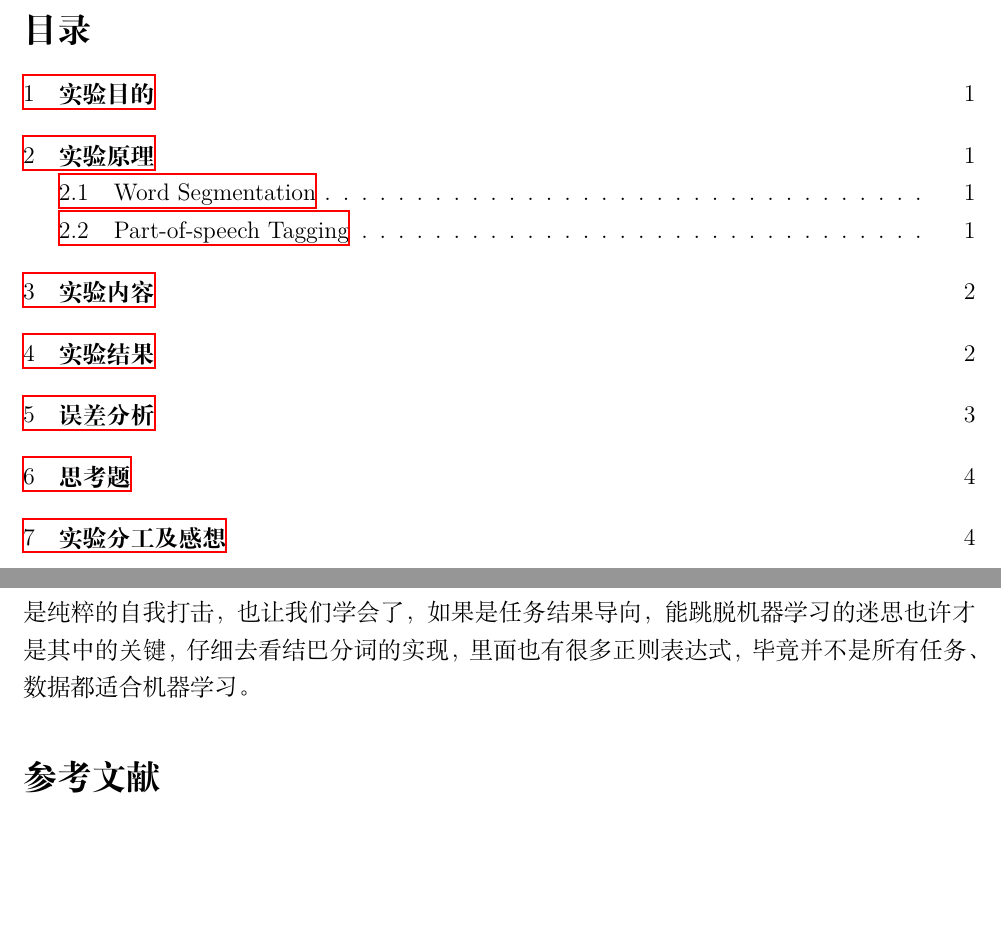
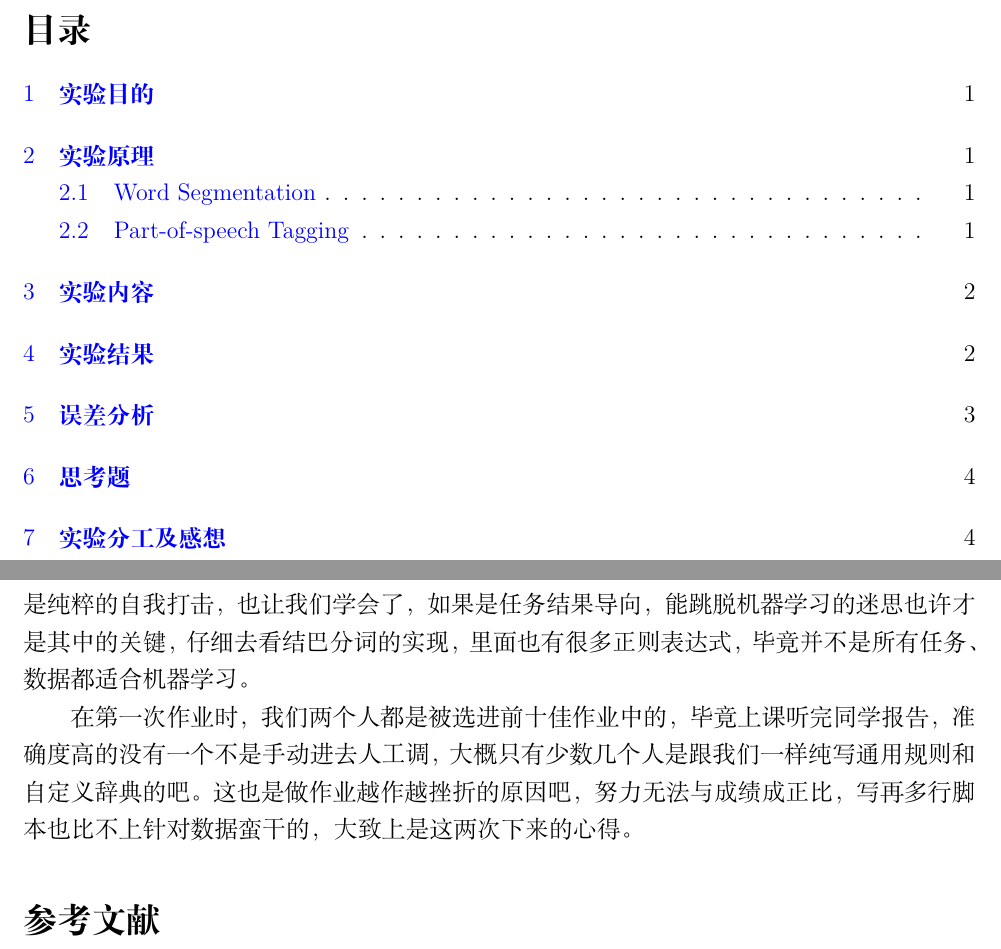
Before and after one commit to pku-nlp-forfun/CWS_POS_NER, a LaTeX document (Report/main.tex, which reads Report/sections/conclusion.tex): two parts of pages 2 and 7 of 7, joined at a grey line, cut so that both start at the same text, the shorter picture padded with empty space. Compiled offline with XeLaTeX.

Commit message:
Add some content in conclusion, Update links style

```diff
--- a/Report/main.tex
+++ b/Report/main.tex
@@ -29,6 +29,15 @@
 
 % For url in footnote
 \usepackage{hyperref}
+\hypersetup{
+    colorlinks=true,
+    linkcolor=blue,
+    filecolor=magenta,
+    urlcolor=cyan,
+    pdftitle={Chinese Word Segmentation and POS Tagging},
+    bookmarks=true,
+    pdfpagemode=FullScreen,
+}
 \newcommand\fnurl[2]{
   \href{#2}{#1}\footnote{\url{#2}}
 }
--- a/Report/sections/conclusion.tex
+++ b/Report/sections/conclusion.tex
@@ -4,3 +4,5 @@
 一开始也没有太特别的分工，主要先阅读一些相关的论文以及逐行研究目前流行之分词工具的底层源代码来收集灵感，接著一起决定要使用什么样的模型、使用哪些 library，并且拟定大方向架构。后来因为我们这学期修了太多扎实的课，包含数门信科的自然语言处理课程，导致时间被压缩的很紧迫，故决定并行动工，由姜慧强实现分词、李大为来做预处理与实现词性标注。相关工作细节皆公开透明开源于 \fnurl{Github}{https://github.com/pku-nlp-forfun/CWS_POS_NER} 上。
 
 由于所提供的数据与评测脚本实在太过于草率，故在实作时姜慧强也花了很多时间校正了评测脚本，让在训练模型时不致于被错误的指标误导而往错误的方向优化。由于数据基本上已经脏到不能当做一般数据来使用，也不可能找其他数据集来训练，因为所基于的标准完全不同，也没有很多特有的东西，比如"\$\$\_"之类的东西。所以一旦想要追求模型表现，那就不可能做出能通用于其他语料的版本。那我们最后决定主要倾向针对本次任务进行优化，并且不使用任何外部数据。但由于数据量对于模型训练还是偏少，故过度的追求模型表现只是纯粹的自我打击，也让我们学会了，如果是任务结果导向，能跳脱机器学习的迷思也许才是其中的关键，仔细去看结巴分词的实现，里面也有很多正则表达式，毕竟并不是所有任务、数据都适合机器学习。
+
+在第一次作业时，我们两个人都是被选进前十佳作业中的，毕竟上课听完同学报告，准确度高的没有一个不是手动进去人工调，大概只有少数几个人是跟我们一样纯写通用规则和自定义辞典的吧。这也是做作业越作越挫折的原因吧，努力无法与成绩成正比，写再多行脚本也比不上针对数据蛮干的，大致上是这两次下来的心得。
```
Also changed, not shown: Report/sections/analysis.tex (+2 -0 lines).
